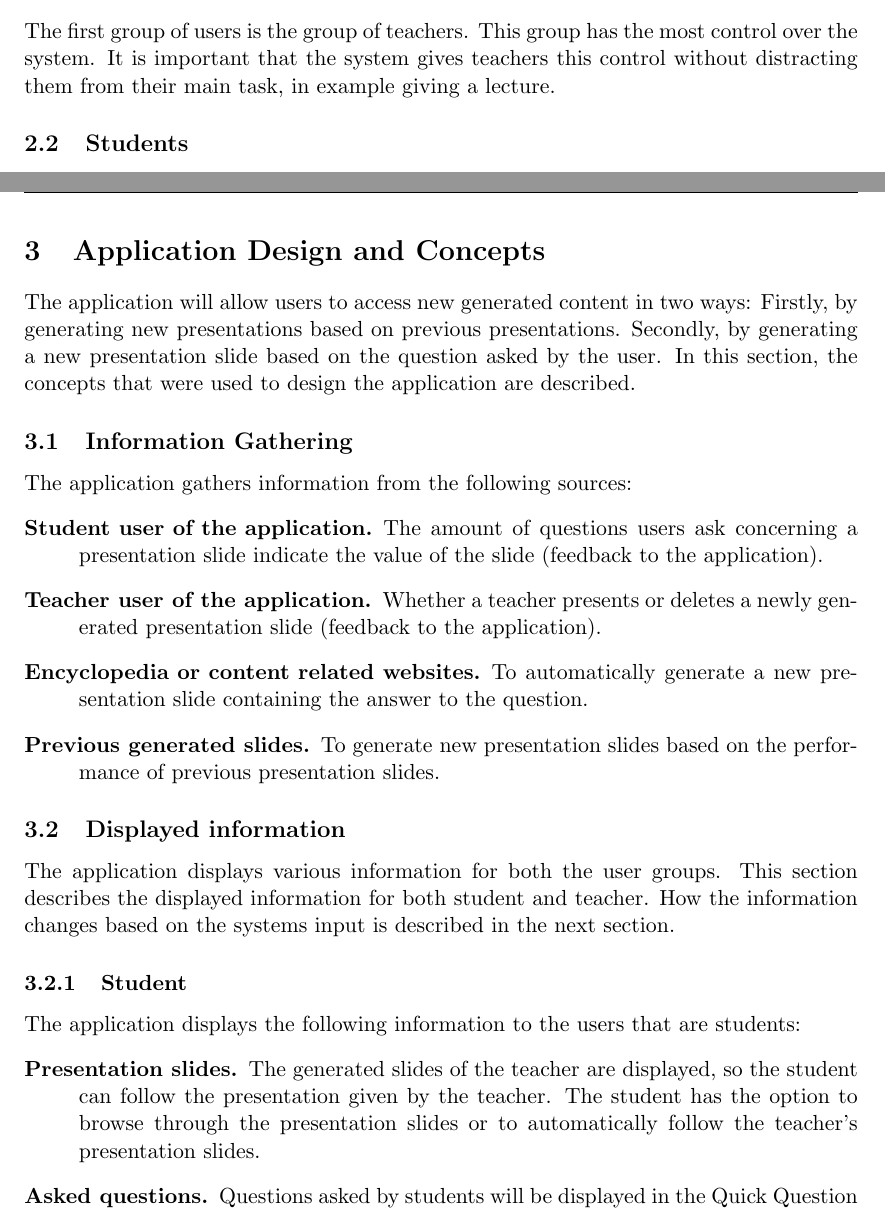
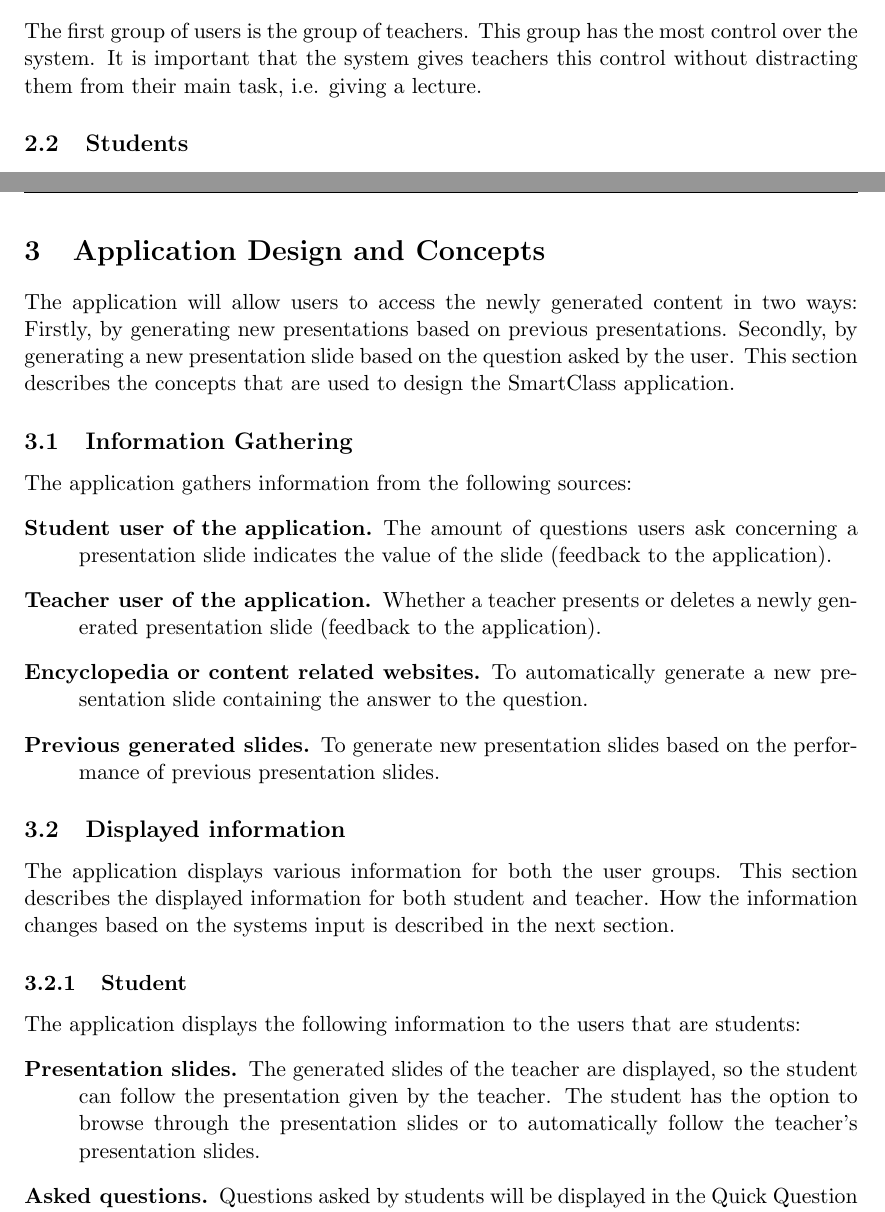
Before and after one commit to camielv/Knowledge-Based-Media-Systems, a LaTeX paper (report.tex): two parts of pages 3 and 4 of 11, joined at a grey line, cut so that both start at the same text. Compiled offline with pdfLaTeX.

Commit message:
rephrased sentence in section Application Design and Concepts and corrected some more words

```diff
--- a/report.tex
+++ b/report.tex
@@ -80,7 +80,7 @@ In the next sections the following aspects regarding the application are describ
 The system is designed with a specific group of users in mind. There are two main user groups, which will be described in this section.
 
 \subsection{Teacher}
-The first group of users is the group of teachers. This group has the most control over the system. It is important that the system gives teachers this control without distracting them from their main task, in example giving a lecture.
+The first group of users is the group of teachers. This group has the most control over the system. It is important that the system gives teachers this control without distracting them from their main task, i.e. giving a lecture.
 
 \subsection{Students}
 The other user group is the group of students. Students will only use the system during lectures. We distinguish between three stereotypical `students’:
@@ -89,14 +89,16 @@ The other user group is the group of students. Students will only use the system
 \item The Lazy Student is lazy. The student does not take notes, does not pay attention, or at least not the whole time. In general, the student will not ask any questions. The only exception is when a subject is discussed that appeals to him/her personally. He/she might also ask sarcastic questions.
 \item The Not That Smart Student is a bit slower of understanding. He/she is always a few steps behind. Whenever he/she asks a question, it might have already been answered, the student just did not notice the answer. Other questions from this student include questions about concepts that are considered known, but he/she forgot.
 \end{itemize}
+
 \section{Application Design and Concepts}
-The application will allow users to access new generated content in two ways: Firstly, by generating new presentations based on previous presentations. Secondly, by generating a new presentation slide based on the question asked by the user. In this section, the concepts that were used to design the application are described.
-% Note above sentence has to be better
+The application will allow users to access the newly generated content in two ways: Firstly, by generating new presentations based on previous presentations. Secondly, by generating a new presentation slide based on the question asked by the user. This section describes the concepts that are used to design the SmartClass application.
+% Note above sentence has to be better.
+% Is this better?
 
 \subsection{Information Gathering}
 The application gathers information from the following sources:
 \begin{description}
-\item[Student user of the application.] The amount of questions users ask concerning a presentation slide indicate the value of the slide (feedback to the application).
+\item[Student user of the application.] The amount of questions users ask concerning a presentation slide indicates the value of the slide (feedback to the application).
 \item[Teacher user of the application.] Whether a teacher presents or deletes a newly generated presentation slide (feedback to the application).
 \item[Encyclopedia or content related websites.] To automatically generate a new presentation slide containing the answer to the question.
 \item[Previous generated slides.] To generate new presentation slides based on the performance of previous presentation slides.
@@ -107,7 +109,7 @@ The application displays various information for both the user groups. This sect
 \subsubsection{Student}
 The application displays the following information to the users that are students:
 \begin{description}
-\item[Presentation slides.] The generated slides of the teacher are displayed, so the student can follow the presentation given by the teacher. The student has the option to browse through the presentation slides or to automatically follow the teacher’s presentation slides.
+\item[Presentation slides.] The generated slides of the teacher are displayed, so the student can follow the presentation given by the teacher. The student has the option to browse through the presentation slides or to automatically follow the teacher's presentation slides.
 \item[Asked questions.] Questions asked by students will be displayed in the Quick Question Box, which is described in a later section. % Reference should be added
 \item[Automatically generated presentation slides.] The system generates answer slides according to the question asked by the students.
 \item[Notes.] The student can freely scroll through the notes that accompany each slide and add information to notes of previous or upcoming slides as well. The student has the ability to draw and/or write these notes.
```
Also changed, not shown: report.pdf, report.tex (6 more changed lines).
